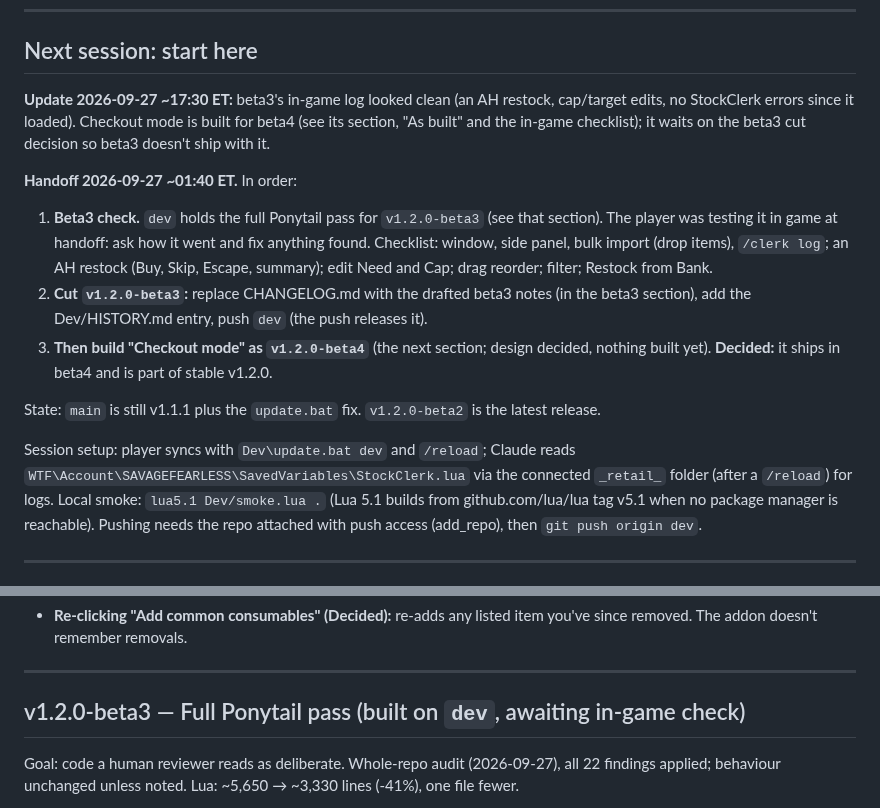
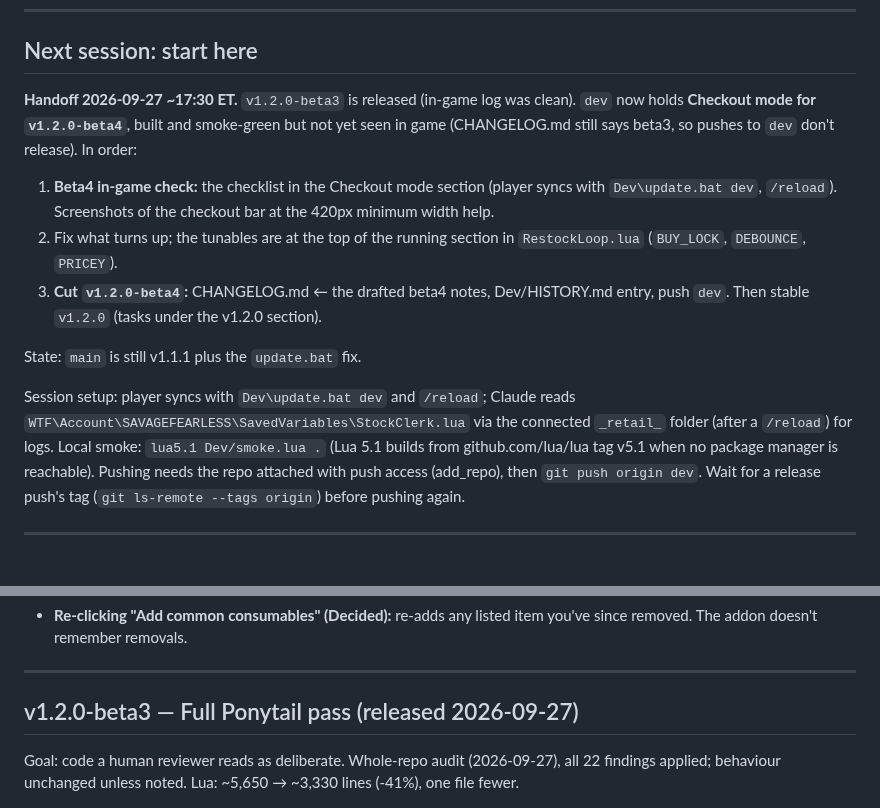
Before and after one commit to TheWolfIsLoose/StockClerk, a Markdown page: Dev/ROADMAP.md, 2 parts joined by grey strips. Drawn GitHub-style.

Commit message:
roadmap: beta3 released; beta4 checkout handoff
Co-Authored-By: Claude Opus 5.5 <noreply@anthropic.com>
Claude-Session: https://claude.ai/code/session_0138KEzArPSctzipanFic25E

```diff
--- a/Dev/ROADMAP.md
+++ b/Dev/ROADMAP.md
@@ -11,34 +11,29 @@ disagree), **Open** (needs an answer before build).
 
 ## Next session: start here
 
-**Update 2026-09-27 ~17:30 ET:** beta3's in-game log looked clean (an AH
-restock, cap/target edits, no StockClerk errors since it loaded). Checkout
-mode is built for beta4 (see its section, "As built" and the in-game
-checklist); it waits on the beta3 cut decision so beta3 doesn't ship with it.
+**Handoff 2026-09-27 ~17:30 ET.** `v1.2.0-beta3` is released (in-game log
+was clean). `dev` now holds **Checkout mode for `v1.2.0-beta4`**, built and
+smoke-green but not yet seen in game (CHANGELOG.md still says beta3, so
+pushes to `dev` don't release). In order:
 
-**Handoff 2026-09-27 ~01:40 ET.** In order:
+1. **Beta4 in-game check:** the checklist in the Checkout mode section
+   (player syncs with `Dev\update.bat dev`, `/reload`). Screenshots of the
+   checkout bar at the 420px minimum width help.
+2. Fix what turns up; the tunables are at the top of the running section
+   in `RestockLoop.lua` (`BUY_LOCK`, `DEBOUNCE`, `PRICEY`).
+3. **Cut `v1.2.0-beta4`:** CHANGELOG.md ← the drafted beta4 notes,
+   Dev/HISTORY.md entry, push `dev`. Then stable `v1.2.0` (tasks under the
+   v1.2.0 section).
 
-1. **Beta3 check.** `dev` holds the full Ponytail pass for `v1.2.0-beta3`
-   (see that section). The player was testing it in game at handoff: ask
-   how it went and fix anything found. Checklist: window, side panel, bulk
-   import (drop items), `/clerk log`; an AH restock (Buy, Skip, Escape,
-   summary); edit Need and Cap; drag reorder; filter; Restock from Bank.
-2. **Cut `v1.2.0-beta3`:** replace CHANGELOG.md with the drafted beta3
-   notes (in the beta3 section), add the Dev/HISTORY.md entry, push `dev`
-   (the push releases it).
-3. **Then build "Checkout mode" as `v1.2.0-beta4`** (the next section;
-   design decided, nothing built yet). **Decided:** it ships in beta4 and
-   is part of stable v1.2.0.
-
-State: `main` is still v1.1.1 plus the `update.bat` fix. `v1.2.0-beta2`
-is the latest release.
+State: `main` is still v1.1.1 plus the `update.bat` fix.
 
 Session setup: player syncs with `Dev\update.bat dev` and `/reload`;
 Claude reads `WTF\Account\SAVAGEFEARLESS\SavedVariables\StockClerk.lua`
 via the connected `_retail_` folder (after a `/reload`) for logs. Local
 smoke: `lua5.1 Dev/smoke.lua .` (Lua 5.1 builds from github.com/lua/lua
 tag v5.1 when no package manager is reachable). Pushing needs the repo
-attached with push access (add_repo), then `git push origin dev`.
+attached with push access (add_repo), then `git push origin dev`. Wait for
+a release push's tag (`git ls-remote --tags origin`) before pushing again.
 
 ---
 
@@ -351,7 +346,7 @@ Your list, caps and settings carry over unchanged.
 
 ---
 
-## v1.2.0-beta3 — Full Ponytail pass (built on `dev`, awaiting in-game check)
+## v1.2.0-beta3 — Full Ponytail pass (released 2026-09-27)
 
 Goal: code a human reviewer reads as deliberate. Whole-repo audit
 (2026-09-27), all 22 findings applied; behaviour unchanged unless noted.
```
